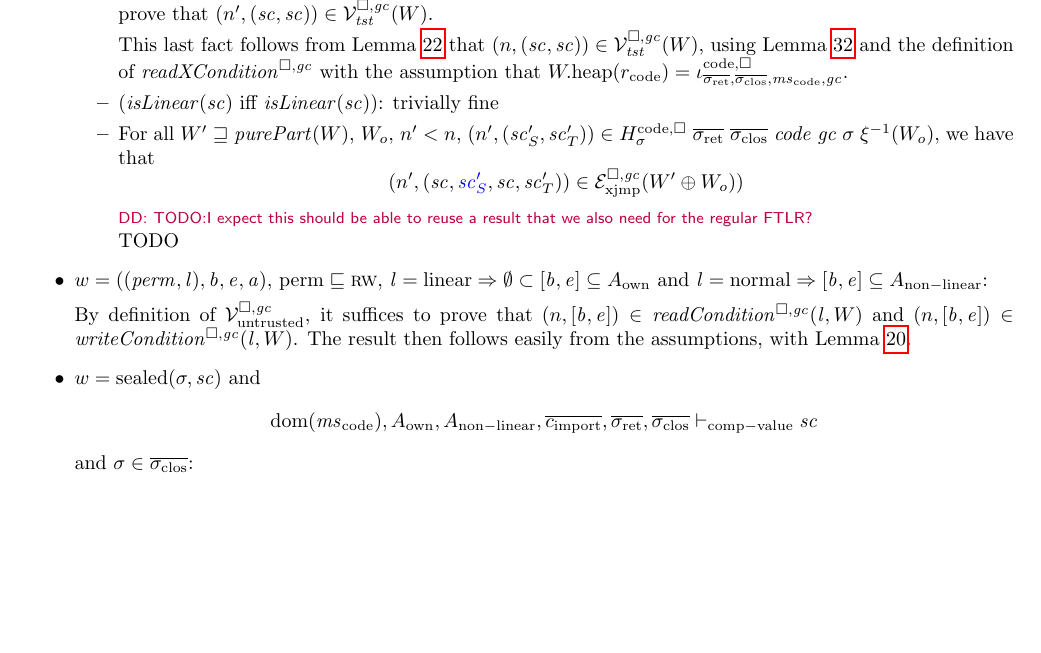
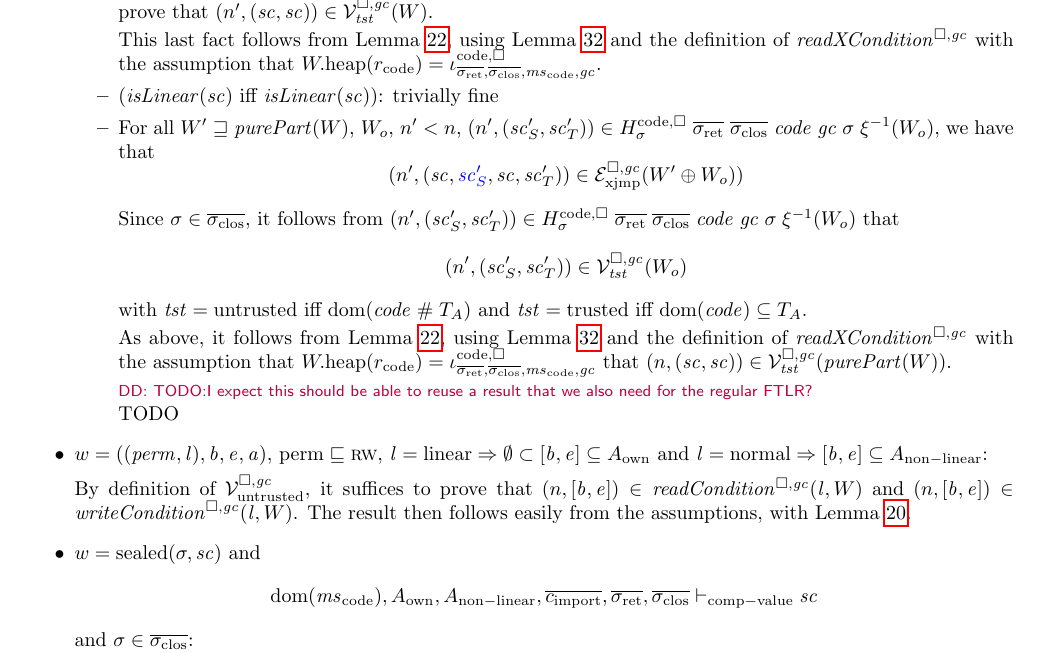
Before and after one commit to dominiquedevriese/capability-machine-reasoning-on-paper, a LaTeX document (fully-abstract-comp/technical-report.tex): part of page 32 of 59 before the commit and part of page 32 of 60 after it, cut so that both start at the same text, the shorter picture padded with empty space. Compiled offline with pdfLaTeX.

Commit message:
Some more details on one of the remaining TODOs.

```diff
--- a/fully-abstract-comp/technical-report.tex
+++ b/fully-abstract-comp/technical-report.tex
@@ -2813,7 +2813,7 @@ Note: we don't require the readcondition in the trusted case because trusted cod
      Take $\trust = \untrusted$ iff $\dom(\mscode \mathrel{\#} \ta)$ and $\trust = \trusted$ iff $\dom(\mscode) \subseteq \ta$.
      Since $\xi(\xi^{-1}(W)) = W$ and because we know by assumption that $\dom(\mscode \mathrel{\#} \ta)$ or $\dom(\mscode) \subseteq \ta$, it suffices to prove that $\npair[n']{(\vsc,\vsc)} \in \lrvg{\trust}(W)$.
 
-     This last fact follows from Lemma~\ref{lem:ftlr-component-code-ptrs} that $\npair{(\vsc,\vsc)} \in \lrvg{\trust}(W)$, using Lemma~\ref{lem:downwards-closed} and the definition of $\xReadCond{}$ with the assumption that $\pwheap(r_{\mathrm{code}}) = \codereg{\sigrets,\sigcloss,\mscode,\gc}$.
+     This last fact follows from Lemma~\ref{lem:ftlr-component-code-ptrs}, using Lemma~\ref{lem:downwards-closed} and the definition of $\xReadCond{}$ with the assumption that $\pwheap(r_{\mathrm{code}}) = \codereg{\sigrets,\sigcloss,\mscode,\gc}$.
 
    \item $(\isLinear{\vsc} \text{ iff } \isLinear{\vsc})$: trivially fine
 
@@ -2822,6 +2822,15 @@ Note: we don't require the readcondition in the trusted case because trusted cod
      \begin{equation*}
        \npair[n']{(\vsc,\src{\vsc_S'},\vsc,\vsc_T')} \in \lrexj(W'\oplus W_o))
      \end{equation*}
+
+     Since $\sigma\in\sigcloss$, it follows from $\npair[n']{(\vsc_S',\vsc'_T)} \in H^\mathrm{code,\square}_\sigma \; \sigrets \; \sigcloss \; \code \; \gc \; \sigma \; \xi^{-1}(W_o)$ that
+     \begin{equation*}
+       \npair[n']{(\vsc_S',\vsc'_T)} \in \lrvg{\trust}(W_o)
+     \end{equation*}
+     with $\trust = \untrusted$ iff $\dom(\code \mathrel{\#} \ta)$ and $\trust = \trusted$ iff $\dom(\code) \subseteq \ta$.
+
+     As above, it follows from Lemma~\ref{lem:ftlr-component-code-ptrs}, using Lemma~\ref{lem:downwards-closed} and the definition of $\xReadCond{}$ with the assumption that $\pwheap(r_{\mathrm{code}}) = \codereg{\sigrets,\sigcloss,\mscode,\gc}$ that $\npair{(\vsc,\vsc)} \in \lrvg{\trust}(\purePart{W})$.
+
      \dominique{TODO:I expect this should be able to reuse a result that we also need for the regular FTLR?}
      TODO
    \end{itemize}
```
